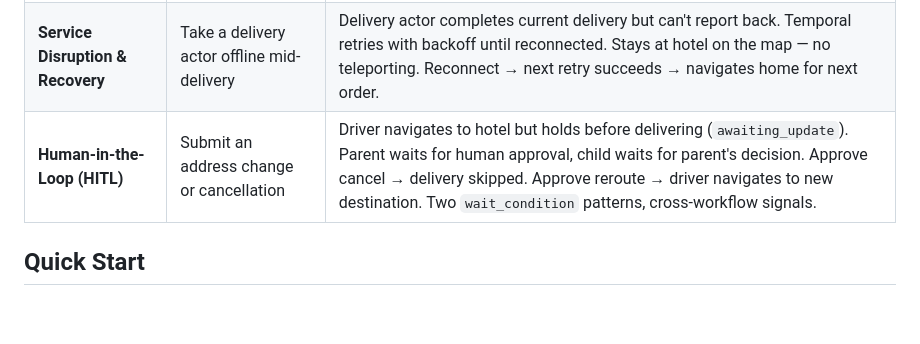
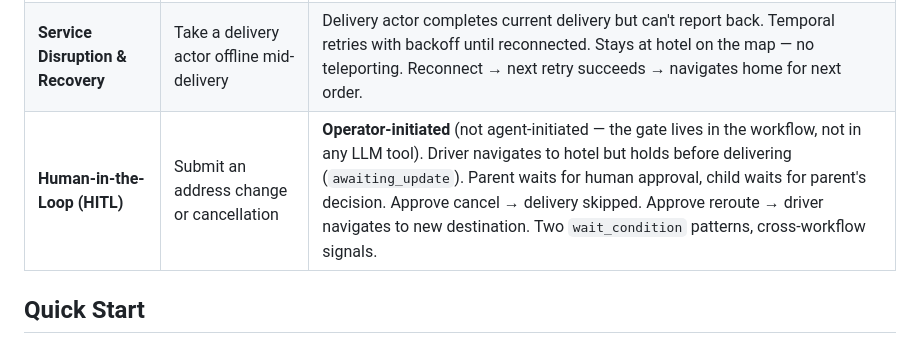
Before and after one commit to temporal-community/durable-hitl-agents, a Markdown page: README.md, the part around the change. GitHub-like rendering; blank space fills up the shorter version.

```diff
--- a/README.md
+++ b/README.md
@@ -16,7 +16,7 @@ Built with **Google ADK** for multi-agent reasoning and **Temporal** for durable
 |----------|-------------|---------------|
 | **Tool Degradation** | Take Fleet Agent offline | Fleet Agent's tools fail fast (2 retries), error returned to LLM — Dispatch Agent assigns with Customer Agent data only. Reconnect → tools succeed → full assessment resumes. Temporal shows retry attempts in the UI. |
 | **Service Disruption & Recovery** | Take a delivery actor offline mid-delivery | Delivery actor completes current delivery but can't report back. Temporal retries with backoff until reconnected. Stays at hotel on the map — no teleporting. Reconnect → next retry succeeds → navigates home for next order. |
-| **Human-in-the-Loop (HITL)** | Submit an address change or cancellation | Driver navigates to hotel but holds before delivering (`awaiting_update`). Parent waits for human approval, child waits for parent's decision. Approve cancel → delivery skipped. Approve reroute → driver navigates to new destination. Two `wait_condition` patterns, cross-workflow signals. |
+| **Human-in-the-Loop (HITL)** | Submit an address change or cancellation | **Operator-initiated** (not agent-initiated — the gate lives in the workflow, not in any LLM tool). Driver navigates to hotel but holds before delivering (`awaiting_update`). Parent waits for human approval, child waits for parent's decision. Approve cancel → delivery skipped. Approve reroute → driver navigates to new destination. Two `wait_condition` patterns, cross-workflow signals. |
 
 ## Quick Start
 
```
Also changed, not shown: AGENTS.md (+11 -6 lines).
